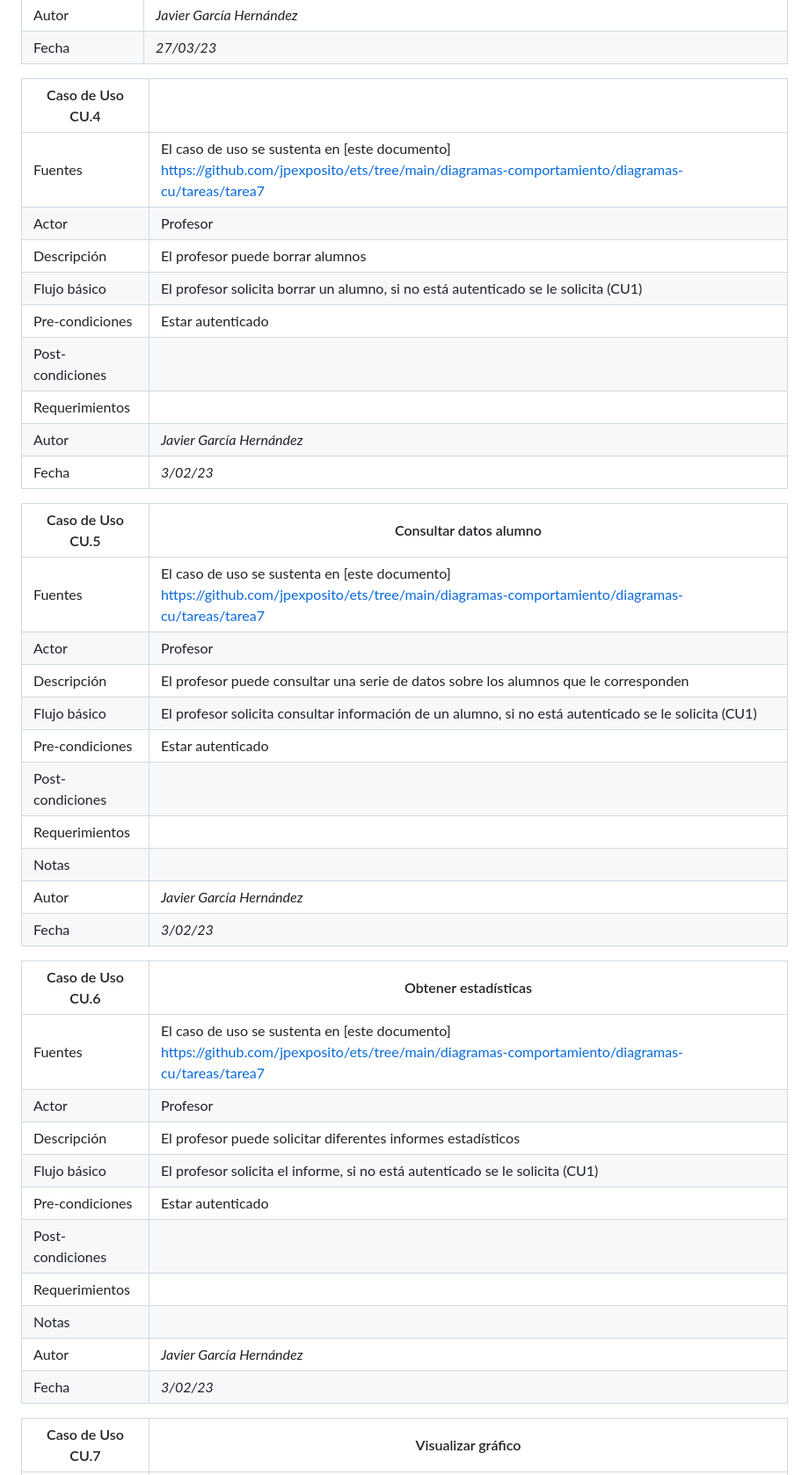
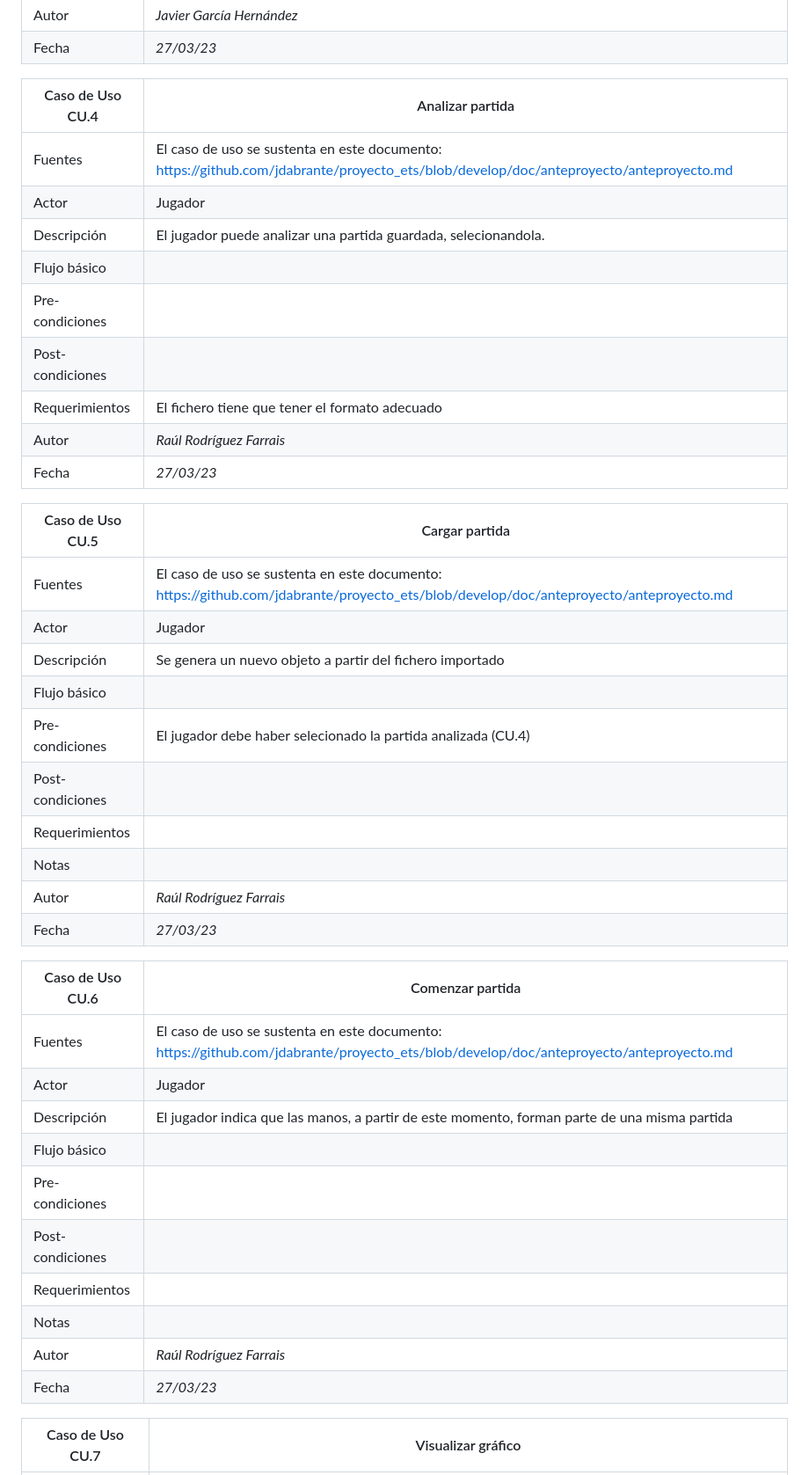
Before and after one commit to jdabrante/proyecto_ets, a Markdown page: doc/diagrama_cu/diagrama.md, the part around the change printed below. Shown: that part at 88% size. GitHub-like rendering.

Commit message:
añadidos definiciones de caso de uso

```diff
--- a/doc/diagrama_cu/diagrama.md
+++ b/doc/diagrama_cu/diagrama.md
@@ -67,43 +67,43 @@ El siguiente diagrama se corresponde con el diagrama de casos de uso de este pro
 | Autor  | _Javier García Hernández_ |
 |Fecha | _27/03/23_ |
 
-|  Caso de Uso	CU.4 |  |
+|  Caso de Uso	CU.4 | Analizar partida |
 |---|---|
-| Fuentes  | El caso de uso se sustenta en [este documento] https://github.com/jpexposito/ets/tree/main/diagramas-comportamiento/diagramas-cu/tareas/tarea7  |
-| Actor  | Profesor |
-| Descripción | El profesor puede borrar alumnos |
-| Flujo básico | El profesor solicita borrar un alumno, si no está autenticado se le solicita (CU1) |
-| Pre-condiciones | Estar autenticado |
+| Fuentes  | El caso de uso se sustenta en este documento: https://github.com/jdabrante/proyecto_ets/blob/develop/doc/anteproyecto/anteproyecto.md  |
+| Actor  | Jugador |
+| Descripción | El jugador puede analizar una partida guardada, selecionandola. |
+| Flujo básico | |
+| Pre-condiciones | |
 | Post-condiciones  | |
-| Requerimientos | |
-| Autor  | _Javier García Hernández_ |
-| Fecha | _3/02/23_ |
+| Requerimientos | El fichero tiene que tener el formato adecuado |
+| Autor  | _Raúl Rodríguez Farrais_ |
+| Fecha | _27/03/23_ |
 
-|  Caso de Uso	CU.5 | Consultar datos alumno |
+|  Caso de Uso	CU.5 | Cargar partida |
 |---|---|
-| Fuentes  | El caso de uso se sustenta en [este documento] https://github.com/jpexposito/ets/tree/main/diagramas-comportamiento/diagramas-cu/tareas/tarea7  |
-| Actor  | Profesor |
-| Descripción | El profesor puede consultar una serie de datos sobre los alumnos que le corresponden |
-| Flujo básico | El profesor solicita consultar información de un alumno, si no está autenticado se le solicita (CU1) |
-| Pre-condiciones | Estar autenticado |
+| Fuentes  | El caso de uso se sustenta en este documento: https://github.com/jdabrante/proyecto_ets/blob/develop/doc/anteproyecto/anteproyecto.md |
+| Actor  | Jugador |
+| Descripción | Se genera un nuevo objeto a partir del fichero importado |
+| Flujo básico |  |
+| Pre-condiciones | El jugador debe haber selecionado la partida analizada (CU.4) |
 | Post-condiciones  | |
 | Requerimientos | |
 | Notas | |
-| Autor  | _Javier García Hernández_ |
-| Fecha | _3/02/23_ |
+| Autor  | _Raúl Rodríguez Farrais_ |
+| Fecha | _27/03/23_ |
 
-|  Caso de Uso	CU.6 | Obtener estadísticas |
+|  Caso de Uso	CU.6 | Comenzar partida |
 |---|---|
-| Fuentes  | El caso de uso se sustenta en [este documento] https://github.com/jpexposito/ets/tree/main/diagramas-comportamiento/diagramas-cu/tareas/tarea7  |
-| Actor  | Profesor |
-| Descripción | El profesor puede solicitar diferentes informes estadísticos |
-| Flujo básico | El profesor solicita el informe, si no está autenticado se le solicita (CU1) |
-| Pre-condiciones | Estar autenticado |
-| Post-condiciones  |  |
+| Fuentes  | El caso de uso se sustenta en este documento: https://github.com/jdabrante/proyecto_ets/blob/develop/doc/anteproyecto/anteproyecto.md |
+| Actor  | Jugador |
+| Descripción | El jugador indica que las manos, a partir de este momento, forman parte de una misma partida |
+| Flujo básico | |
+| Pre-condiciones | |
+| Post-condiciones  | |
 | Requerimientos | |
 | Notas | |
-| Autor  | _Javier García Hernández_ |
-| Fecha | _3/02/23_ |
+| Autor  | _Raúl Rodríguez Farrais_ |
+| Fecha | _27/03/23_ |
 
 |  Caso de Uso	CU.7 | Visualizar gráfico |
 |---|---|
```
Also changed, not shown: other parts of doc/diagrama_cu/diagrama.md (+13 -0 lines).
